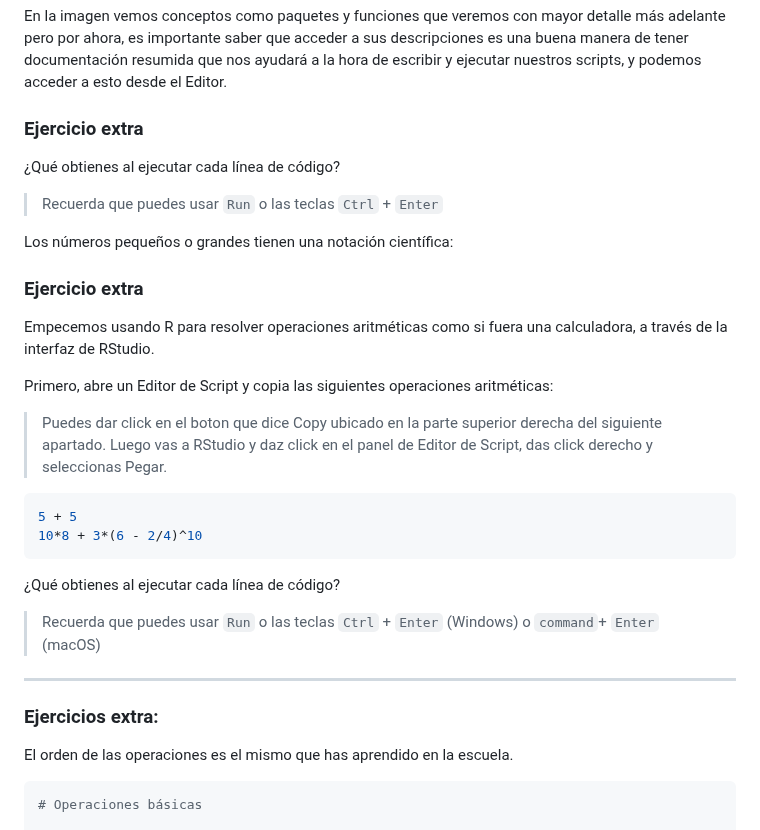
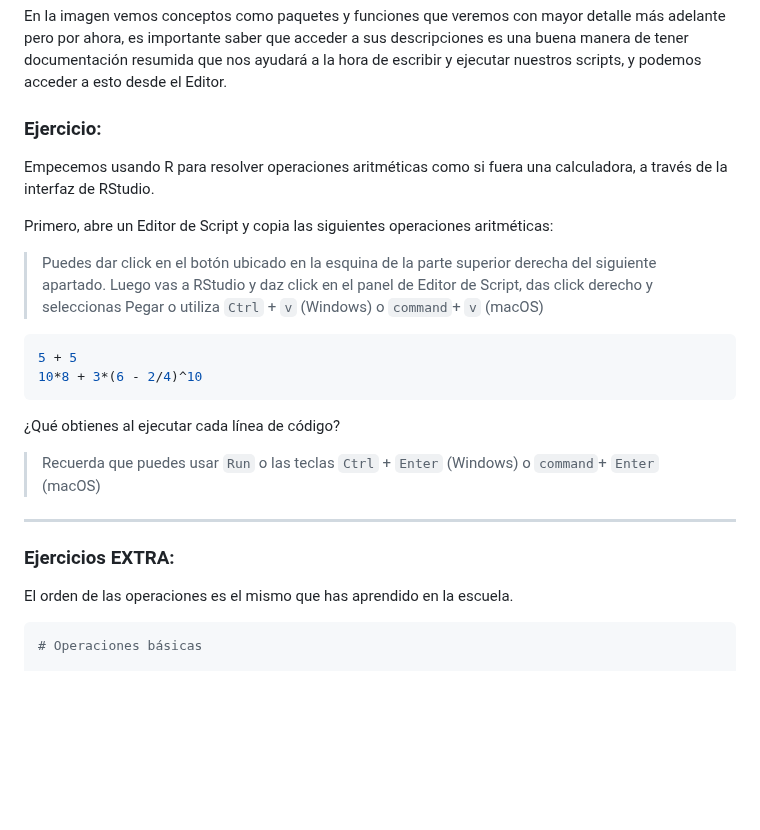
Before and after one commit to NellyJazminPC/Fun-R-transcript, a Markdown page: doc/Unidad_01/U1_2_Rstudio.md, the part around the change. GitHub-like rendering; blank space fills up the shorter version.

Commit message:
update u1

````diff
--- a/doc/Unidad_01/U1_2_Rstudio.md
+++ b/doc/Unidad_01/U1_2_Rstudio.md
@@ -116,23 +116,13 @@ Otra ventaja de usar el editor es que puede ayudarnos a **auto-completar** los c
 
 En la imagen vemos conceptos como paquetes y funciones que veremos con mayor detalle más adelante pero por ahora, es importante saber que acceder a sus descripciones es una buena manera de tener documentación resumida que nos ayudará a la hora de escribir y ejecutar nuestros scripts, y podemos acceder a esto desde el Editor.
 
-### Ejercicio extra
-
-
-
-¿Qué obtienes al ejecutar cada línea de código?
-
->Recuerda que puedes usar `Run` o las teclas `Ctrl` + `Enter`
-
-Los números pequeños o grandes tienen una notación científica:
-
-### Ejercicio extra
+### Ejercicio:
 
 Empecemos usando R para resolver operaciones aritméticas como si fuera una calculadora, a través de la interfaz de RStudio.
 
 Primero, abre un Editor de Script y copia las siguientes operaciones aritméticas:
 
-> Puedes dar click en el boton que dice Copy ubicado en la parte superior derecha del siguiente apartado. Luego vas a RStudio y daz click en el panel de Editor de Script, das click derecho y seleccionas Pegar.
+> Puedes dar click en el botón ubicado en la esquina de la parte superior derecha del siguiente apartado. Luego vas a RStudio y daz click en el panel de Editor de Script, das click derecho y seleccionas Pegar o utiliza `Ctrl` + `v` (Windows) o `command`+ `v` (macOS)
 
 ```R
 5 + 5
@@ -144,7 +134,7 @@ Primero, abre un Editor de Script y copia las siguientes operaciones aritmética
 >Recuerda que puedes usar `Run` o las teclas `Ctrl` + `Enter` (Windows) o `command`+ `Enter` (macOS)
 
 ---
-### Ejercicios extra:
+### Ejercicios EXTRA:
 
 El orden de las operaciones es el mismo que has aprendido en la escuela.
 
````
